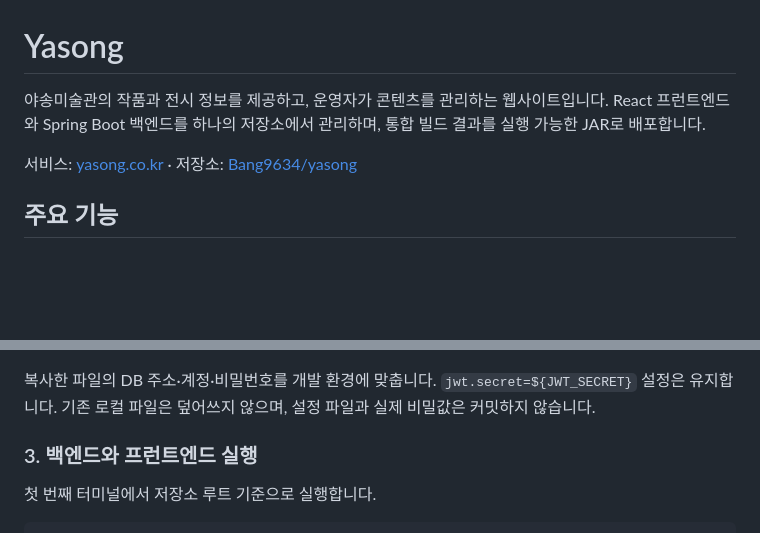
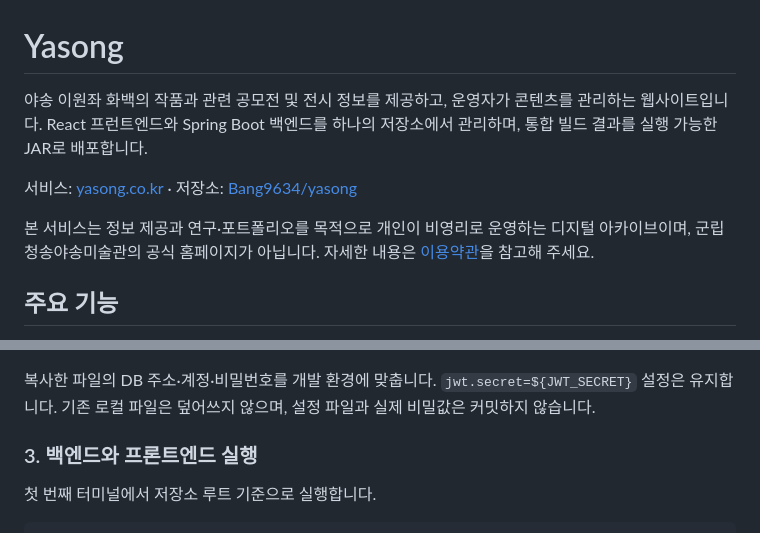
Before and after one commit to Bang9634/yasong, a Markdown page: README.md, 2 parts joined by grey strips. Rendered like a GitHub page; blank space fills up the shorter version.

Commit message:
docs: clarify project purpose and unofficial status

```diff
--- a/README.md
+++ b/README.md
@@ -1,8 +1,10 @@
 # Yasong
 
-야송미술관의 작품과 전시 정보를 제공하고, 운영자가 콘텐츠를 관리하는 웹사이트입니다. React 프런트엔드와 Spring Boot 백엔드를 하나의 저장소에서 관리하며, 통합 빌드 결과를 실행 가능한 JAR로 배포합니다.
+야송 이원좌 화백의 작품과 관련 공모전 및 전시 정보를 제공하고, 운영자가 콘텐츠를 관리하는 웹사이트입니다. React 프런트엔드와 Spring Boot 백엔드를 하나의 저장소에서 관리하며, 통합 빌드 결과를 실행 가능한 JAR로 배포합니다.
 
 서비스: [yasong.co.kr](https://yasong.co.kr) · 저장소: [Bang9634/yasong](https://github.com/Bang9634/yasong)
+
+본 서비스는 정보 제공과 연구·포트폴리오를 목적으로 개인이 비영리로 운영하는 디지털 아카이브이며, 군립 청송야송미술관의 공식 홈페이지가 아닙니다. 자세한 내용은 [이용약관](https://yasong.co.kr/legal/terms)을 참고해 주세요.
 
 ## 주요 기능
 
@@ -43,7 +45,7 @@ cp -n backend/src/main/resources/application-local.properties.example backend/sr
 
 복사한 파일의 DB 주소·계정·비밀번호를 개발 환경에 맞춥니다. `jwt.secret=${JWT_SECRET}` 설정은 유지합니다. 기존 로컬 파일은 덮어쓰지 않으며, 설정 파일과 실제 비밀값은 커밋하지 않습니다.
 
-### 3. 백엔드와 프런트엔드 실행
+### 3. 백엔드와 프론트엔드 실행
 
 첫 번째 터미널에서 저장소 루트 기준으로 실행합니다.
 
```
